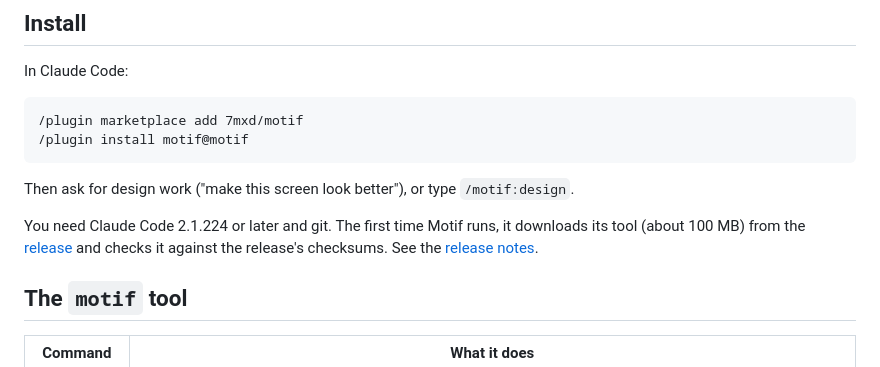
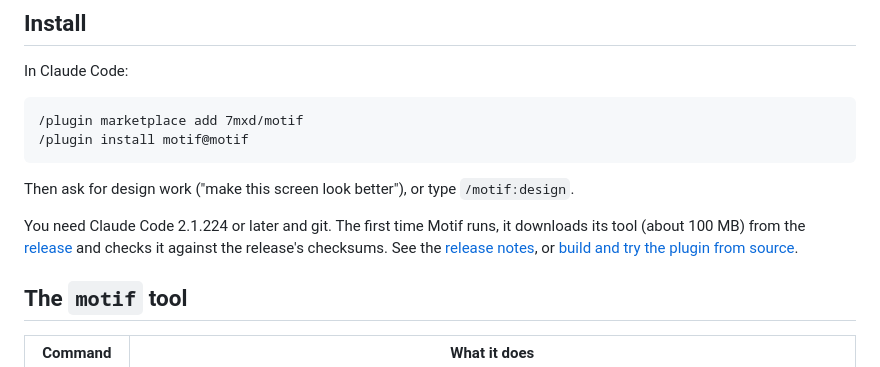
Before and after one commit to 7mxd/motif, a Markdown page: README.md, the part around the change. Rendered like a GitHub page.

Commit message:
docs: keep the README's link to building the plugin from source
The install section replaced the line that linked to the plugin's README;
the plugin test requires the link, and people building Motif need it.

Co-Authored-By: Claude Opus 5.5 (1M context) <noreply@anthropic.com>

```diff
--- a/README.md
+++ b/README.md
@@ -17,7 +17,7 @@ In Claude Code:
 
 Then ask for design work ("make this screen look better"), or type `/motif:design`.
 
-You need Claude Code 2.1.224 or later and git. The first time Motif runs, it downloads its tool (about 100 MB) from the [release](https://github.com/7mxd/motif/releases/tag/v0.1.0) and checks it against the release's checksums. See the [release notes](docs/releases/v0.1.0.md).
+You need Claude Code 2.1.224 or later and git. The first time Motif runs, it downloads its tool (about 100 MB) from the [release](https://github.com/7mxd/motif/releases/tag/v0.1.0) and checks it against the release's checksums. See the [release notes](docs/releases/v0.1.0.md), or [build and try the plugin from source](plugin/claude-code/README.md).
 
 ## The `motif` tool
 
```
